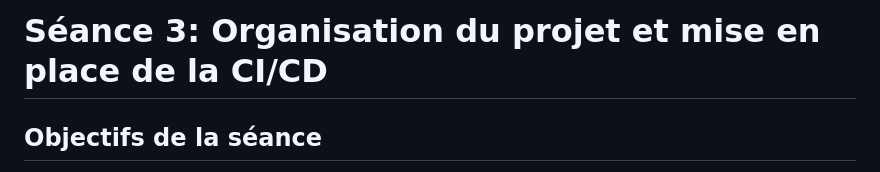
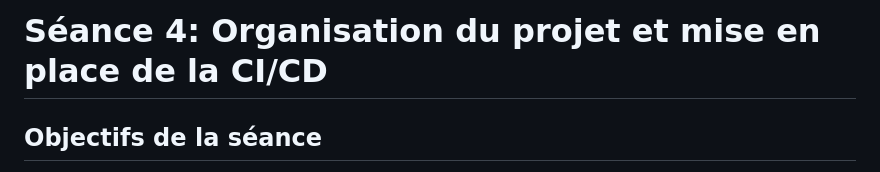
Before and after one commit to RabahSend/Epicer-int, a Markdown page: docs/cahiers-de-labo/seance-4.md, the part around the change. GitHub-like rendering.

Commit message:
Add seance-4.md to cahiers-de-labo

```diff
--- a/docs/cahiers-de-labo/seance-3.md
+++ b/docs/cahiers-de-labo/seance-4.md
@@ -1,4 +1,4 @@
-# Séance 3: Organisation du projet et mise en place de la CI/CD
+# Séance 4: Organisation du projet et mise en place de la CI/CD
 
 ## Objectifs de la séance
 
```
